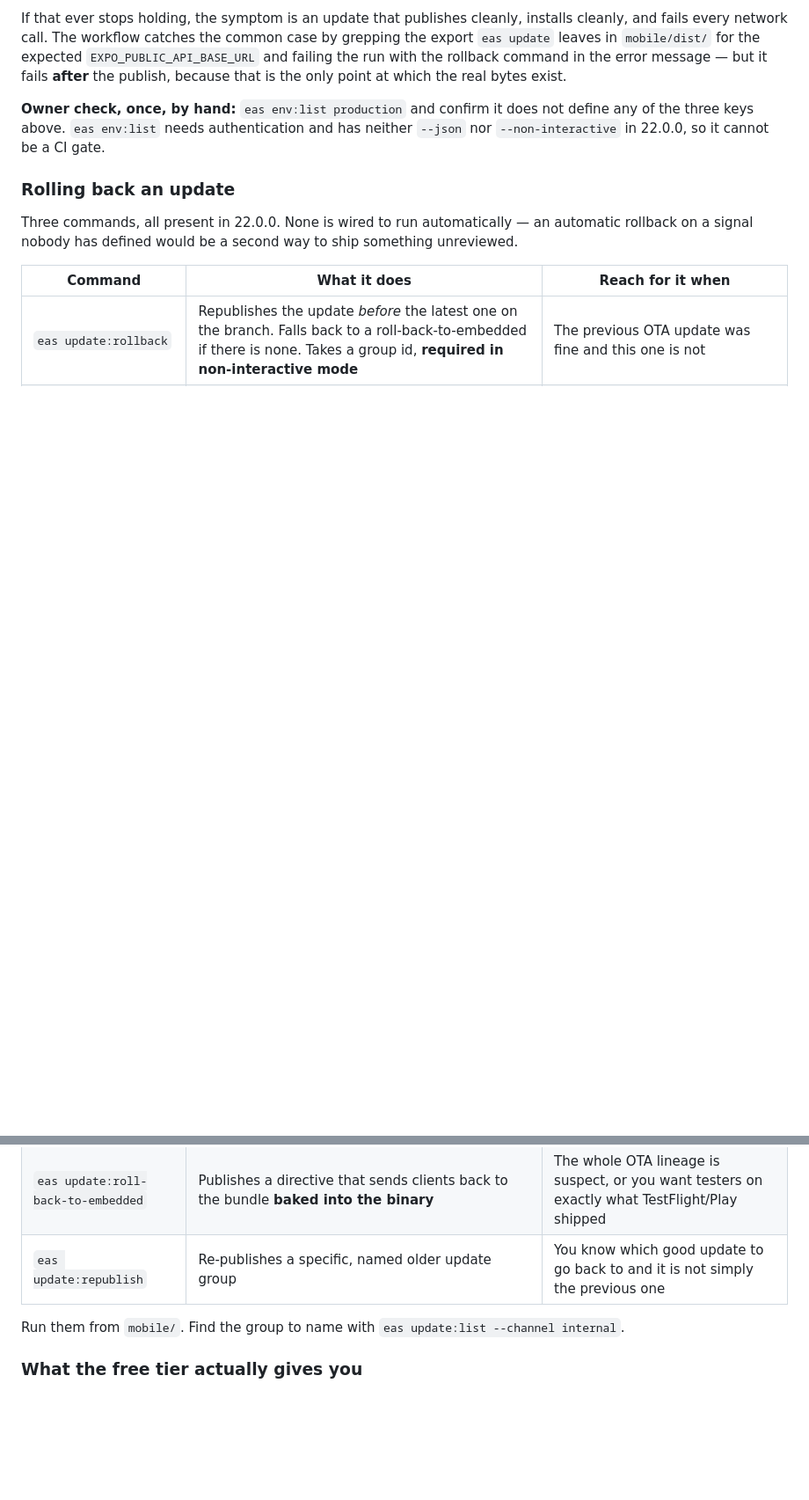
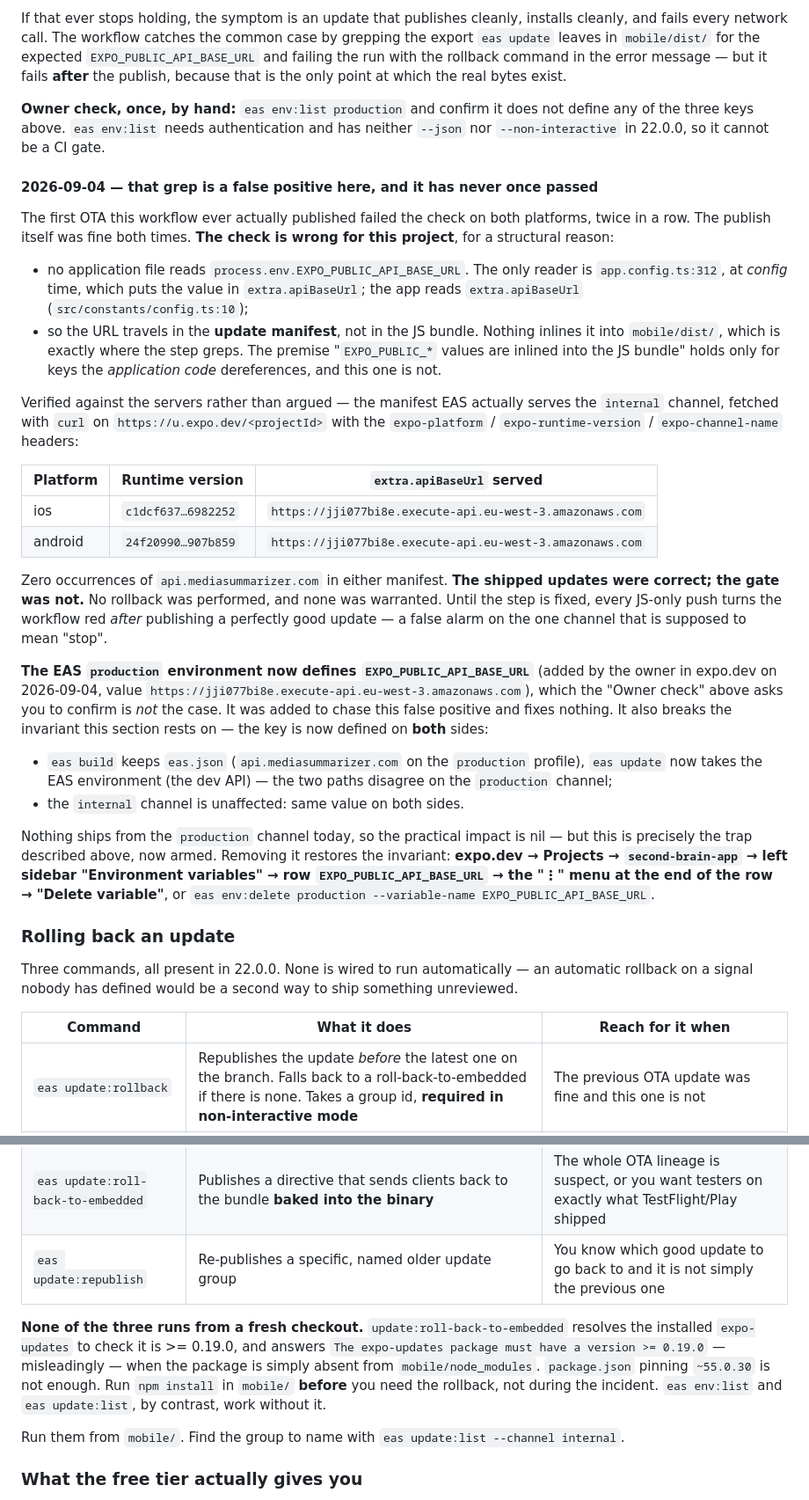
Before and after one commit to MedlockM/second-brain-app, a Markdown page: mobile/MOBILE_CI_CD.md, 2 parts joined by grey strips. Shown at 88% size. Drawn GitHub-style; blank space fills up the shorter version.

```diff
--- a/mobile/MOBILE_CI_CD.md
+++ b/mobile/MOBILE_CI_CD.md
@@ -659,6 +659,55 @@ at which the real bytes exist.
 define any of the three keys above. `eas env:list` needs authentication and has
 neither `--json` nor `--non-interactive` in 22.0.0, so it cannot be a CI gate.
 
+#### 2026-09-04 — that grep is a false positive here, and it has never once passed
+
+The first OTA this workflow ever actually published failed the check on both
+platforms, twice in a row. The publish itself was fine both times. **The check is
+wrong for this project**, for a structural reason:
+
+- no application file reads `process.env.EXPO_PUBLIC_API_BASE_URL`. The only
+  reader is `app.config.ts:312`, at *config* time, which puts the value in
+  `extra.apiBaseUrl`; the app reads `extra.apiBaseUrl` (`src/constants/config.ts:10`);
+- so the URL travels in the **update manifest**, not in the JS bundle. Nothing
+  inlines it into `mobile/dist/`, which is exactly where the step greps. The
+  premise "`EXPO_PUBLIC_*` values are inlined into the JS bundle" holds only for
+  keys the *application code* dereferences, and this one is not.
+
+Verified against the servers rather than argued — the manifest EAS actually
+serves the `internal` channel, fetched with `curl` on
+`https://u.expo.dev/<projectId>` with the `expo-platform` / `expo-runtime-version`
+/ `expo-channel-name` headers:
+
+| Platform | Runtime version | `extra.apiBaseUrl` served |
+|---|---|---|
+| ios | `c1dcf637…6982252` | `https://jji077bi8e.execute-api.eu-west-3.amazonaws.com` |
+| android | `24f20990…907b859` | `https://jji077bi8e.execute-api.eu-west-3.amazonaws.com` |
+
+Zero occurrences of `api.mediasummarizer.com` in either manifest. **The shipped
+updates were correct; the gate was not.** No rollback was performed, and none was
+warranted. Until the step is fixed, every JS-only push turns the workflow red
+*after* publishing a perfectly good update — a false alarm on the one channel
+that is supposed to mean "stop".
+
+**The EAS `production` environment now defines `EXPO_PUBLIC_API_BASE_URL`**
+(added by the owner in expo.dev on 2026-09-04, value
+`https://jji077bi8e.execute-api.eu-west-3.amazonaws.com`), which the "Owner
+check" above asks you to confirm is *not* the case. It was added to chase this
+false positive and fixes nothing. It also breaks the invariant this section
+rests on — the key is now defined on **both** sides:
+
+- `eas build` keeps `eas.json` (`api.mediasummarizer.com` on the `production`
+  profile), `eas update` now takes the EAS environment (the dev API) — the two
+  paths disagree on the `production` channel;
+- the `internal` channel is unaffected: same value on both sides.
+
+Nothing ships from the `production` channel today, so the practical impact is
+nil — but this is precisely the trap described above, now armed. Removing it
+restores the invariant: **expo.dev → Projects → `second-brain-app` → left
+sidebar "Environment variables" → row `EXPO_PUBLIC_API_BASE_URL` → the "⋮" menu
+at the end of the row → "Delete variable"**, or
+`eas env:delete production --variable-name EXPO_PUBLIC_API_BASE_URL`.
+
 ### Rolling back an update
 
 Three commands, all present in 22.0.0. None is wired to run automatically — an
@@ -670,6 +719,14 @@ something unreviewed.
 | `eas update:rollback` | Republishes the update *before* the latest one on the branch. Falls back to a roll-back-to-embedded if there is none. Takes a group id, **required in non-interactive mode** | The previous OTA update was fine and this one is not |
 | `eas update:roll-back-to-embedded` | Publishes a directive that sends clients back to the bundle **baked into the binary** | The whole OTA lineage is suspect, or you want testers on exactly what TestFlight/Play shipped |
 | `eas update:republish` | Re-publishes a specific, named older update group | You know which good update to go back to and it is not simply the previous one |
+
+**None of the three runs from a fresh checkout.** `update:roll-back-to-embedded`
+resolves the installed `expo-updates` to check it is >= 0.19.0, and answers
+`The expo-updates package must have a version >= 0.19.0` — misleadingly — when
+the package is simply absent from `mobile/node_modules`. `package.json` pinning
+`~55.0.30` is not enough. Run `npm install` in `mobile/` **before** you need the
+rollback, not during the incident. `eas env:list` and `eas update:list`, by
+contrast, work without it.
 
 Run them from `mobile/`. Find the group to name with `eas update:list --channel internal`.
 
```
Also changed, not shown: backlog/tasks/task-354 - Corriger-la-garde-OTA-qui-échoue-sur-toute-mise-à-jour-valide-et-supprimer-lURL-dAPI-en-dur-vers-un-domaine-tiers.md (added, +55 -0 lines).
